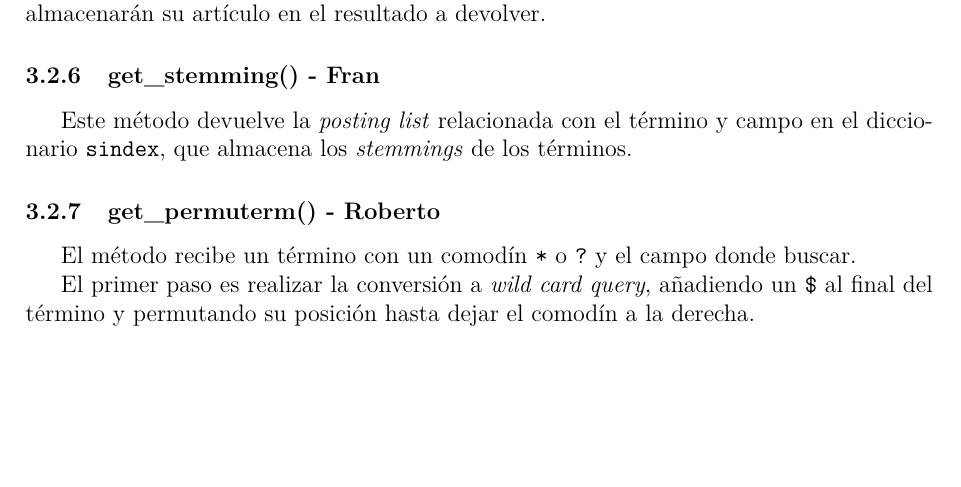
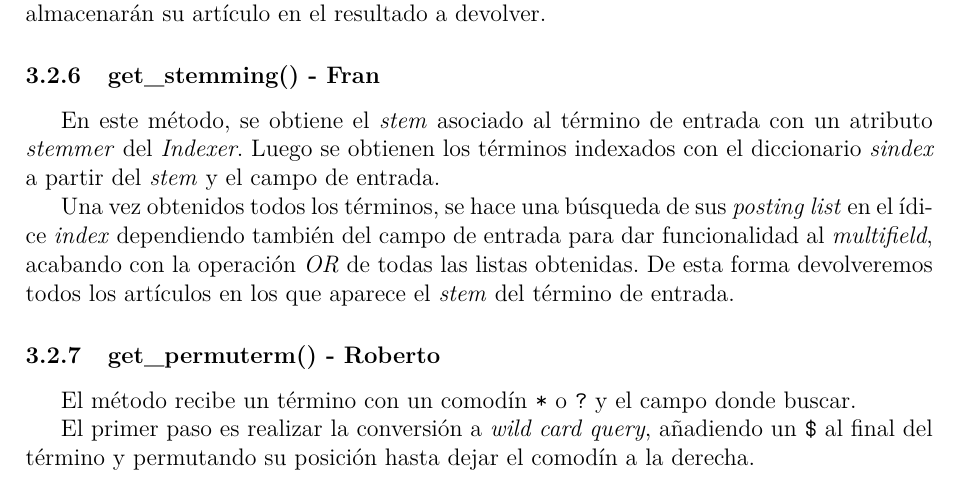
Before and after one commit to FranMiralles/SAR_WEB_CRAWLER, a LaTeX document (main.tex): part of page 8 of 10, cut so that both start at the same text, the shorter picture padded with empty space. Compiled offline with pdfLaTeX.

Commit message:
Update main.tex

```diff
--- a/main.tex
+++ b/main.tex
@@ -230,7 +230,9 @@ Para ello, se hace una primera búsqueda de los artículos comunes para todos lo
 Una vez teniendo la lista de artículos comunes para todos los términos, se obtiene la referencia de la \textit{posting list} del primer término y se recorre hasta encontrar un elemento cuyo artículo sea el mismo que alguno de la lista de artículos comunes. Al encontrar alguno, se hace una búsqueda a través de sus posiciones y se busca si los demás términos en el mismo artículo se encuentran en una posición sucesora. Aquellas iteraciones que acaben, que hayan recorrido todos los términos y hayan encontrado posición sucesora, almacenarán su artículo en el resultado a devolver.
 
 \subsubsection{get\_stemming() - Fran}
-Este método devuelve la \textit{posting list} relacionada con el término y campo en el diccionario \texttt{sindex}, que almacena los \textit{stemmings} de los términos.
+En este método, se obtiene el \textit{stem} asociado al término de entrada con un atributo \textit{stemmer} del \textit{Indexer}. Luego se obtienen los términos indexados con el diccionario \textit{sindex} a partir del \textit{stem} y el campo de entrada.
+
+Una vez obtenidos todos los términos, se hace una búsqueda de sus \textit{posting list} en el ídice \textit{index} dependiendo también del campo de entrada para dar funcionalidad al \textit{multifield}, acabando con la operación \textit{OR} de todas las listas obtenidas. De esta forma devolveremos todos los artículos en los que aparece el \textit{stem} del término de entrada.
 
 \subsubsection{get\_permuterm() - Roberto}
 El método recibe un término con un comodín \texttt{*} o \texttt{?} y el campo donde buscar.
```
